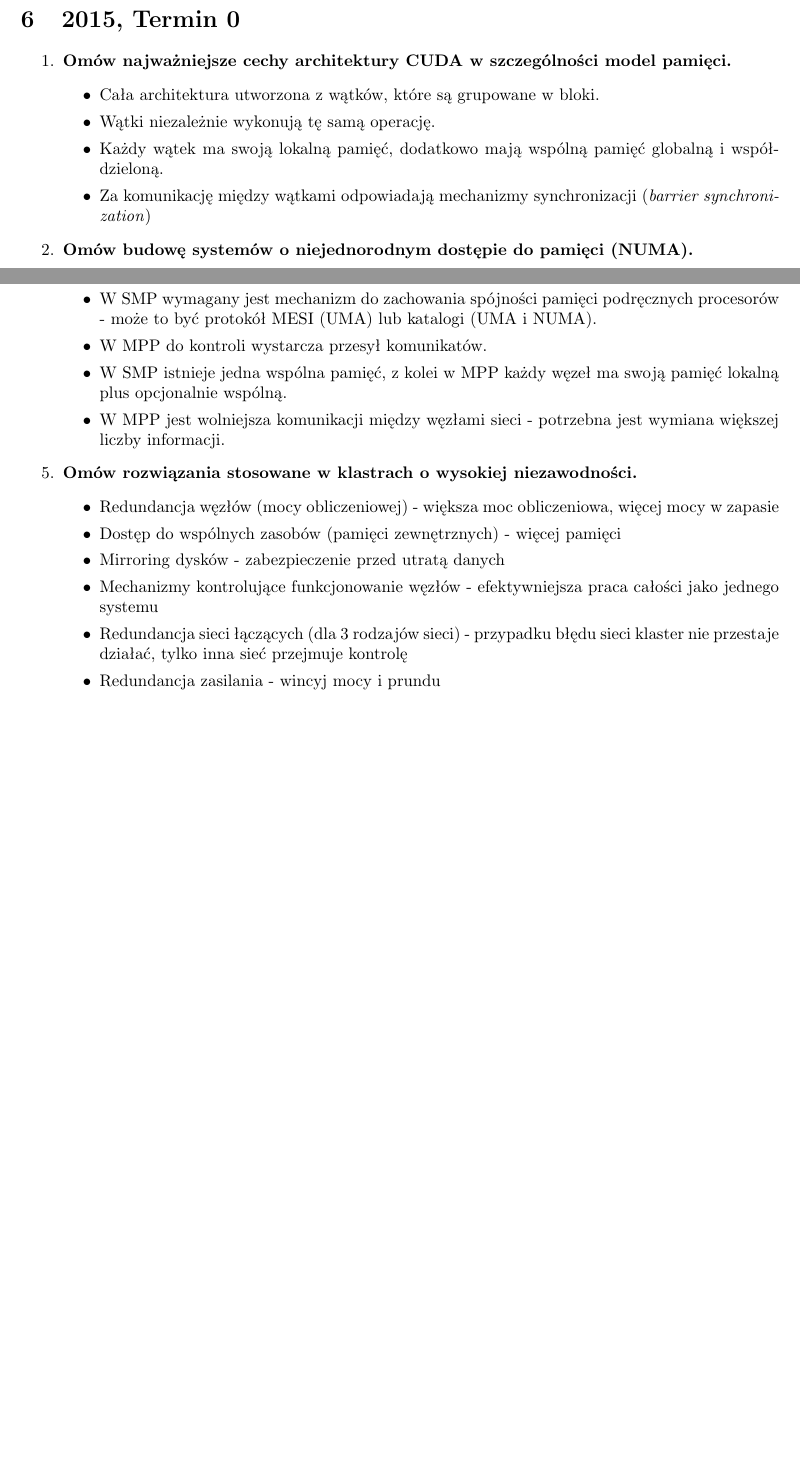
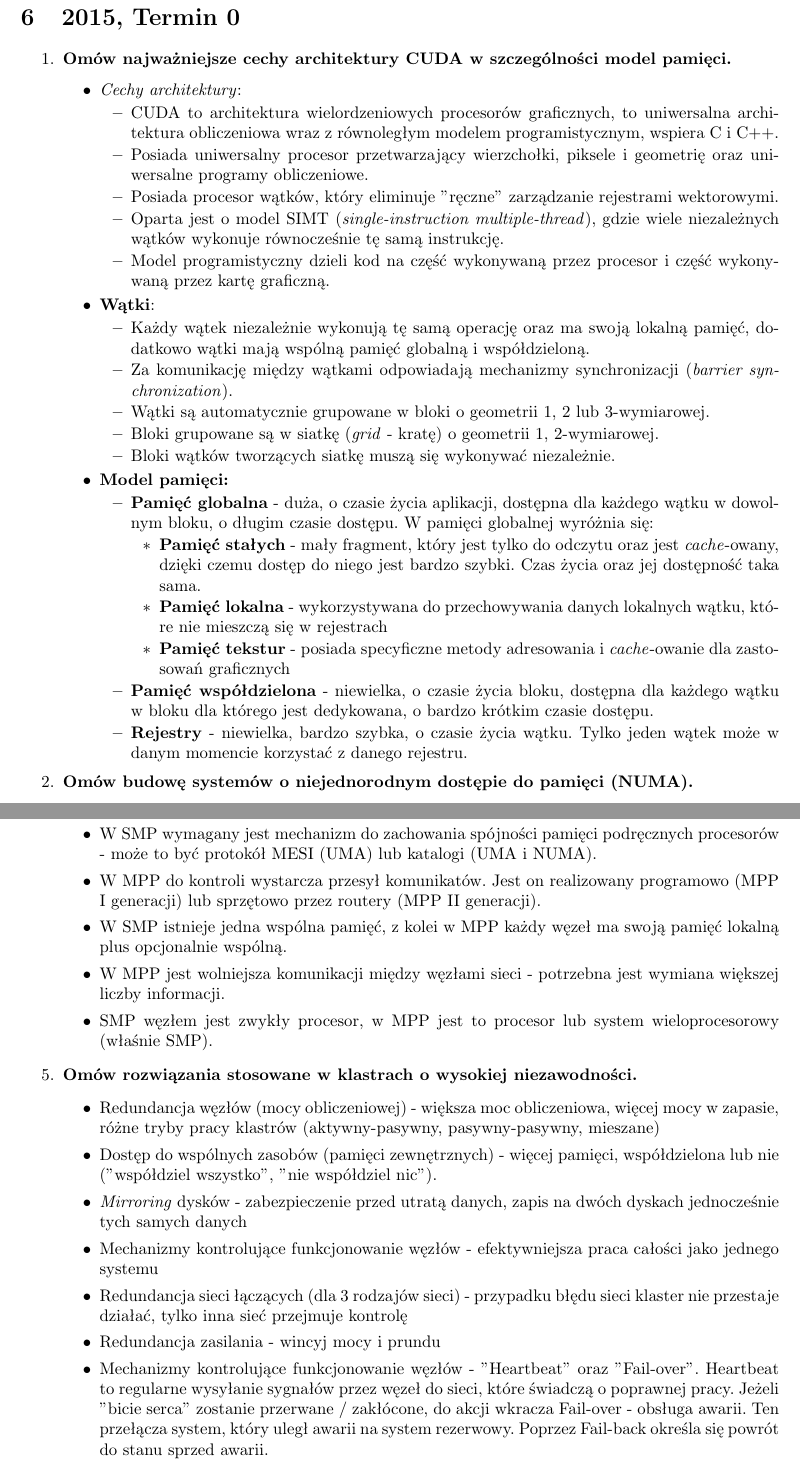
Before and after one commit to doxus/ak_ultimate, a LaTeX document (ak_ultimate.tex, which reads pytania_otwarte.tex): two parts of pages 82 and 83 of 134 before the commit and two parts of pages 83 and 84 of 135 after it, joined at a grey line, cut so that both start at the same text, the shorter picture padded with empty space. Compiled offline with pdfLaTeX.

Commit message:
Pytania otwarte - poprawiony termin 0 z 2015

```diff
--- a/pytania_otwarte.tex
+++ b/pytania_otwarte.tex
@@ -272,13 +272,39 @@
 	\section{2015, Termin 0}
 		\begin{enumerate}
 			\item \textbf{Omów najważniejsze cechy architektury CUDA w szczególności model pamięci.}
+			\begin{samepage}
 				\begin{itemize}
-					\item Cała architektura utworzona z wątków, które są grupowane w bloki.
-					\item Wątki niezależnie wykonują tę samą operację.
-					\item Każdy wątek ma swoją lokalną pamięć, dodatkowo mają wspólną pamięć globalną i współdzieloną.
-					\item Za komunikację między wątkami odpowiadają mechanizmy synchronizacji (\emph{barrier synchronization})
+					\item \emph{Cechy architektury}:
+					\begin{itemize}
+						\item CUDA to architektura wielordzeniowych procesorów graficznych, to uniwersalna architektura obliczeniowa wraz z równoległym modelem programistycznym, wspiera C i C++.
+						\item Posiada uniwersalny procesor przetwarzający wierzchołki, piksele i geometrię oraz uniwersalne programy obliczeniowe.
+						\item Posiada procesor wątków, który eliminuje "ręczne" zarządzanie rejestrami wektorowymi.
+						\item Oparta jest o model SIMT (\emph{single-instruction multiple-thread}), gdzie wiele niezależnych wątków wykonuje równocześnie tę samą instrukcję.
+						\item Model programistyczny dzieli kod na część wykonywaną przez procesor i część wykonywaną przez kartę graficzną.
+					\end{itemize}
+					\item \textbf{Wątki}:
+					\begin{itemize}
+						\item Każdy wątek niezależnie wykonują tę samą operację oraz ma swoją lokalną pamięć, dodatkowo wątki mają wspólną pamięć globalną i współdzieloną.
+						\item Za komunikację między wątkami odpowiadają mechanizmy synchronizacji (\emph{barrier synchronization}).
+						\item Wątki są automatycznie grupowane w bloki o geometrii 1, 2 lub 3-wymiarowej.
+						\item Bloki grupowane są w siatkę (\emph{grid} - kratę) o geometrii 1, 2-wymiarowej.
+						\item Bloki wątków tworzących siatkę muszą się wykonywać niezależnie.
+					\end{itemize}
+					\item \textbf{Model pamięci:}
+					\begin{itemize}
+						\item \textbf{Pamięć globalna} - duża, o czasie życia aplikacji, dostępna dla każdego wątku w dowolnym bloku, o długim czasie dostępu. W pamięci globalnej wyróżnia się:
+						\begin{itemize}
+							\item \textbf{Pamięć stałych} - mały fragment, który jest tylko do odczytu oraz jest \textit{cache}-owany, dzięki czemu dostęp do niego jest bardzo szybki. Czas życia oraz jej dostępność taka sama.
+							\item \textbf{Pamięć lokalna} - wykorzystywana do przechowywania danych lokalnych wątku, które nie mieszczą się w rejestrach
+							\item \textbf{Pamięć tekstur} - posiada specyficzne metody adresowania i \textit{cache}-owanie dla zastosowań graficznych
+						\end{itemize}
+						\item \textbf{Pamięć współdzielona} - niewielka, o czasie życia bloku, dostępna dla każdego wątku w bloku dla którego jest dedykowana, o bardzo krótkim czasie dostępu.
+						\item \textbf{Rejestry}	- niewielka, bardzo szybka, o czasie życia wątku. Tylko jeden wątek może w danym momencie korzystać z danego rejestru.
+					\end{itemize}
 				\end{itemize}
+			\end{samepage}
 			\item \textbf{Omów budowę systemów o niejednorodnym dostępie do pamięci (NUMA).}
+			\begin{samepage}
 			\begin{itemize}
 				\item Systemy NUMA zbudowane są z wielu procesorów, gdzie każdy procesor posiada własną, bardzo szybką pamięć lokalną.
 				\item Dodatkowo procesory posiadają wspólną, ogromną pamięć wspólną.
@@ -303,17 +342,23 @@
 				\item SMP posiada pamięć logicznie wspólną, ale może ona być fizycznie jednorodna (UMA) lub rozproszona (NUMA). Z kolei MPP posiada pamięć fizycznie i logicznie rozproszoną.
 				\item MMP jest znacznie bardziej skalowalne niż SMP (UMA - słabo, NUMA - średnio).
 				\item W SMP wymagany jest mechanizm do zachowania spójności pamięci podręcznych procesorów - może to być protokół MESI (UMA) lub katalogi (UMA i NUMA).
-				\item W MPP do kontroli wystarcza przesył komunikatów.
+				\item W MPP do kontroli wystarcza przesył komunikatów. Jest on realizowany programowo (MPP I generacji) lub sprzętowo przez routery (MPP II generacji).
 				\item W SMP istnieje jedna wspólna pamięć, z kolei w MPP każdy węzeł ma swoją pamięć lokalną plus opcjonalnie wspólną.
 				\item W MPP jest wolniejsza komunikacji między węzłami sieci - potrzebna jest wymiana większej liczby informacji.
+				\item SMP węzłem jest zwykły procesor, w MPP jest to procesor lub system wieloprocesorowy (właśnie SMP).
 			\end{itemize}
+			\end{samepage}
+
 			\item \textbf{Omów rozwiązania stosowane w klastrach o wysokiej niezawodności.}
+			\begin{samepage}
 			\begin{itemize}
-				\item Redundancja węzłów (mocy obliczeniowej) - większa moc obliczeniowa, więcej mocy w zapasie
-				\item Dostęp do wspólnych zasobów (pamięci zewnętrznych) - więcej pamięci
-				\item Mirroring dysków - zabezpieczenie przed utratą danych
+				\item Redundancja węzłów (mocy obliczeniowej) - większa moc obliczeniowa, więcej mocy w zapasie, różne tryby pracy klastrów (aktywny-pasywny, pasywny-pasywny, mieszane)
+				\item Dostęp do wspólnych zasobów (pamięci zewnętrznych) - więcej pamięci, współdzielona lub nie ("współdziel wszystko", "nie współdziel nic").
+				\item \textit{Mirroring} dysków - zabezpieczenie przed utratą danych, zapis na dwóch dyskach jednocześnie tych samych danych
 				\item Mechanizmy kontrolujące funkcjonowanie węzłów - efektywniejsza praca całości jako jednego systemu
 				\item Redundancja sieci łączących (dla 3 rodzajów sieci) - przypadku błędu sieci klaster nie przestaje działać, tylko inna sieć przejmuje kontrolę
 				\item Redundancja zasilania - wincyj mocy i prundu
+				\item Mechanizmy kontrolujące funkcjonowanie węzłów - "Heartbeat" oraz "Fail-over". Heartbeat to regularne wysyłanie sygnałów przez węzeł do sieci, które świadczą o poprawnej pracy. Jeżeli "bicie serca" zostanie przerwane / zakłócone, do akcji wkracza Fail-over - obsługa awarii. Ten przełącza system, który uległ awarii na system rezerwowy. Poprzez Fail-back określa się powrót do stanu sprzed awarii.
 			\end{itemize}
+			\end{samepage}
 		\end{enumerate}
```
Also changed, not shown: teoria.tex (+17 -18 lines), ak_ultimate.pdf, pytania_otwarte.tex (21 more changed lines).
